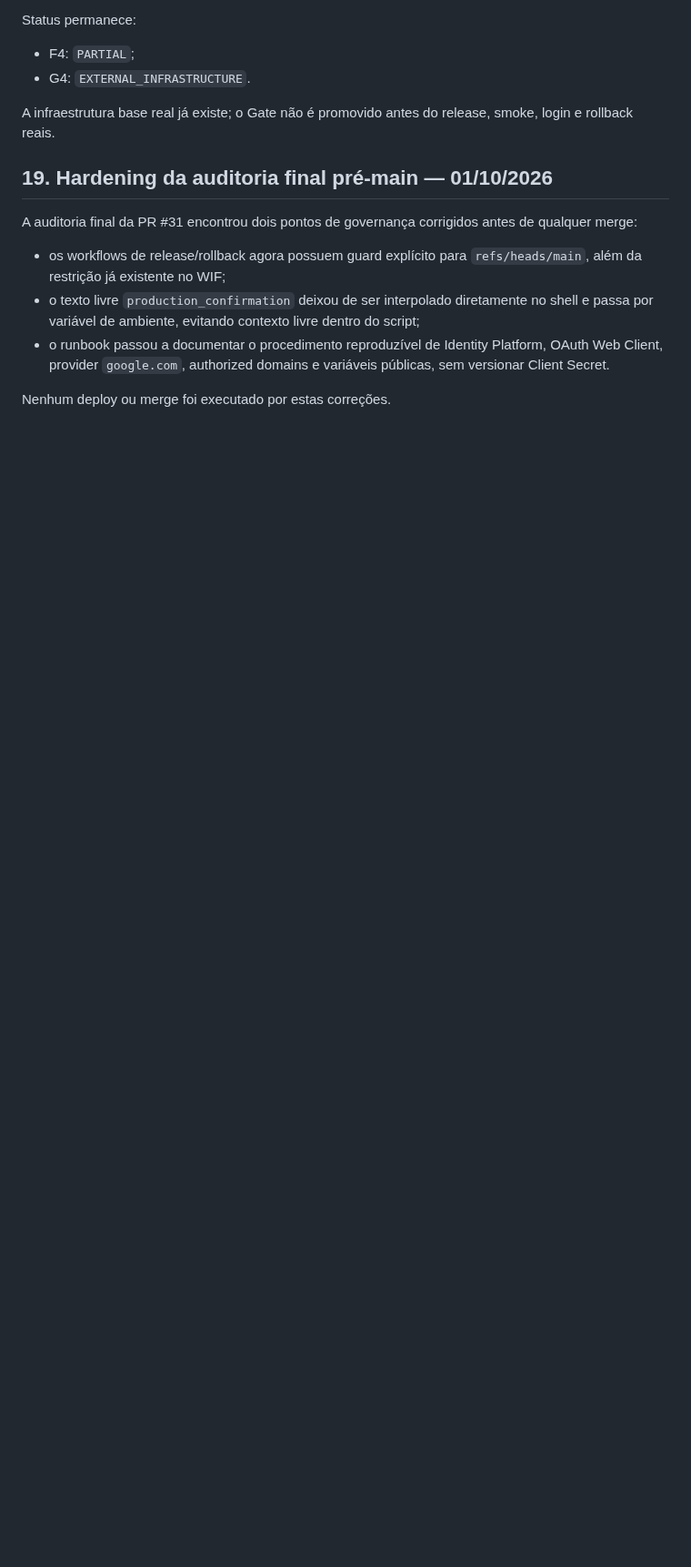
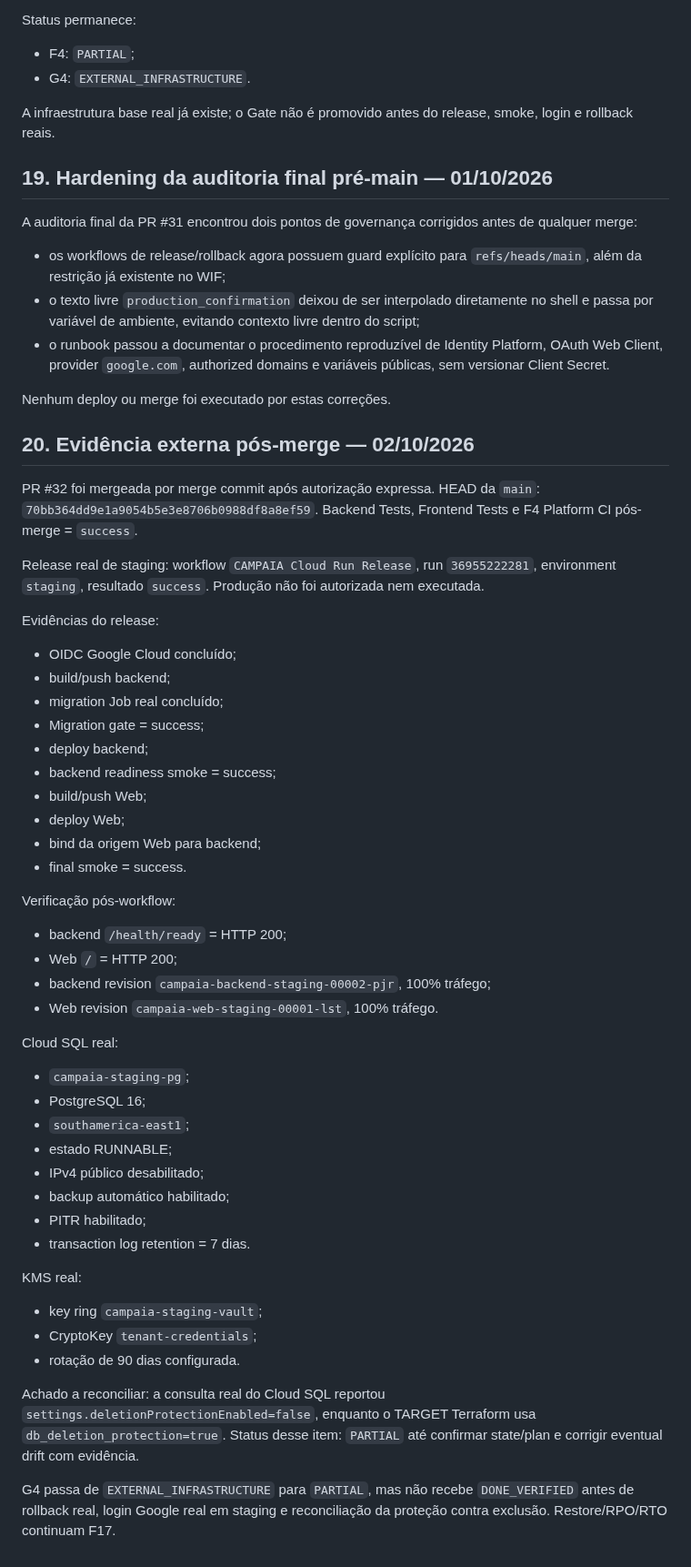
Before and after one commit to faabio3131/f-m-tecnologia-campaia, a Markdown page: docs/evidence/EVIDENCIA_F4_INFRA_SEGREDOS_CICD_G4_20261001.md, the part around the change. Shown at 91% size. GitHub-like rendering; blank space fills up the shorter version.

Commit message:
docs(g4): record post-merge staging evidence

```diff
--- a/docs/evidence/EVIDENCIA_F4_INFRA_SEGREDOS_CICD_G4_20261001.md
+++ b/docs/evidence/EVIDENCIA_F4_INFRA_SEGREDOS_CICD_G4_20261001.md
@@ -455,3 +455,47 @@ qualquer merge:
   sem versionar Client Secret.
 
 Nenhum deploy ou merge foi executado por estas correções.
+
+
+## 20. Evidência externa pós-merge — 02/10/2026
+
+PR #32 foi mergeada por merge commit após autorização expressa. HEAD da `main`: `70bb364dd9e1a9054b5e3e8706b0988df8a8ef59`. Backend Tests, Frontend Tests e F4 Platform CI pós-merge = `success`.
+
+Release real de staging: workflow `CAMPAIA Cloud Run Release`, run `36955222281`, environment `staging`, resultado `success`. Produção não foi autorizada nem executada.
+
+Evidências do release:
+- OIDC Google Cloud concluído;
+- build/push backend;
+- migration Job real concluído;
+- Migration gate = success;
+- deploy backend;
+- backend readiness smoke = success;
+- build/push Web;
+- deploy Web;
+- bind da origem Web para backend;
+- final smoke = success.
+
+Verificação pós-workflow:
+- backend `/health/ready` = HTTP 200;
+- Web `/` = HTTP 200;
+- backend revision `campaia-backend-staging-00002-pjr`, 100% tráfego;
+- Web revision `campaia-web-staging-00001-lst`, 100% tráfego.
+
+Cloud SQL real:
+- `campaia-staging-pg`;
+- PostgreSQL 16;
+- `southamerica-east1`;
+- estado RUNNABLE;
+- IPv4 público desabilitado;
+- backup automático habilitado;
+- PITR habilitado;
+- transaction log retention = 7 dias.
+
+KMS real:
+- key ring `campaia-staging-vault`;
+- CryptoKey `tenant-credentials`;
+- rotação de 90 dias configurada.
+
+Achado a reconciliar: a consulta real do Cloud SQL reportou `settings.deletionProtectionEnabled=false`, enquanto o TARGET Terraform usa `db_deletion_protection=true`. Status desse item: `PARTIAL` até confirmar state/plan e corrigir eventual drift com evidência.
+
+G4 passa de `EXTERNAL_INFRASTRUCTURE` para `PARTIAL`, mas não recebe `DONE_VERIFIED` antes de rollback real, login Google real em staging e reconciliação da proteção contra exclusão. Restore/RPO/RTO continuam F17.
```
